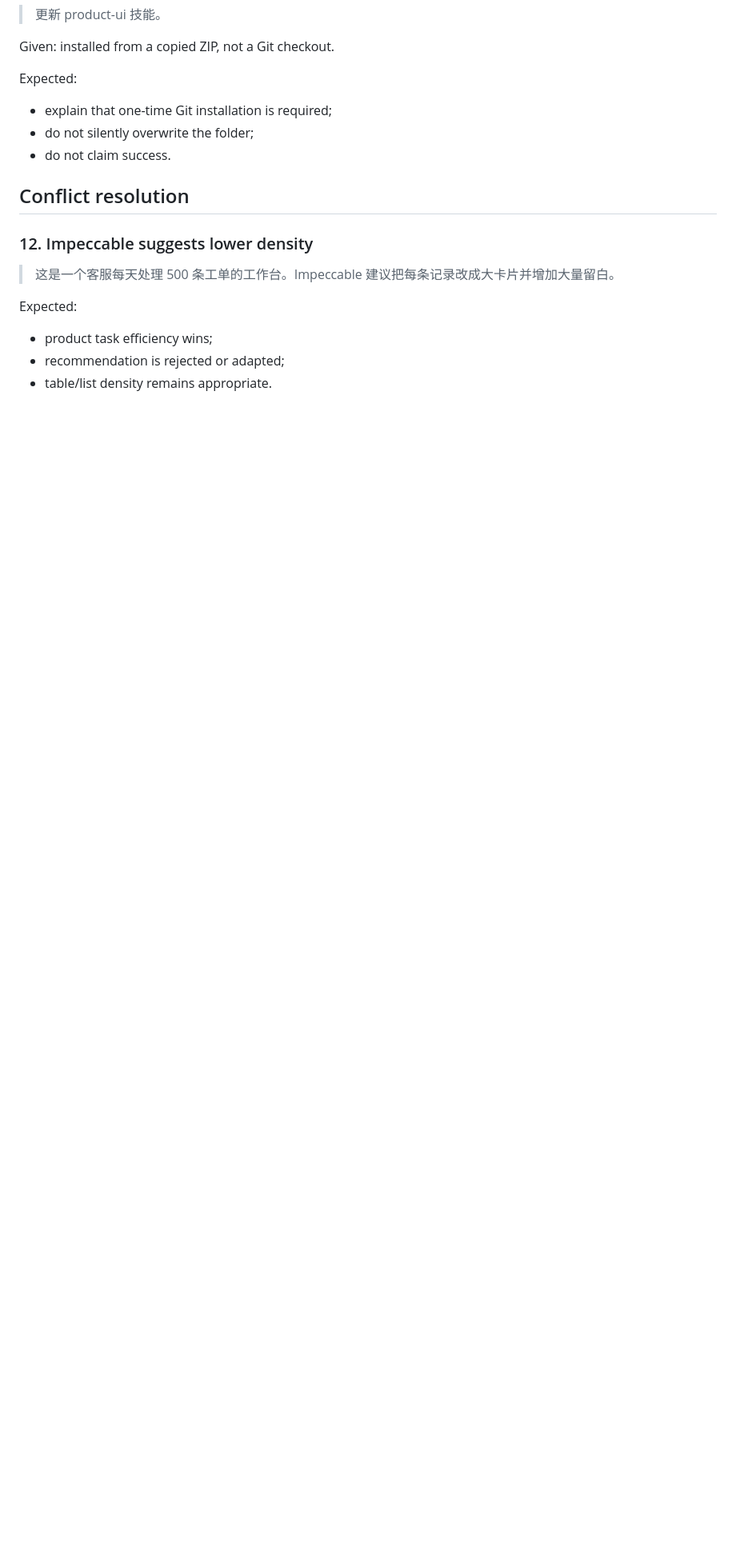
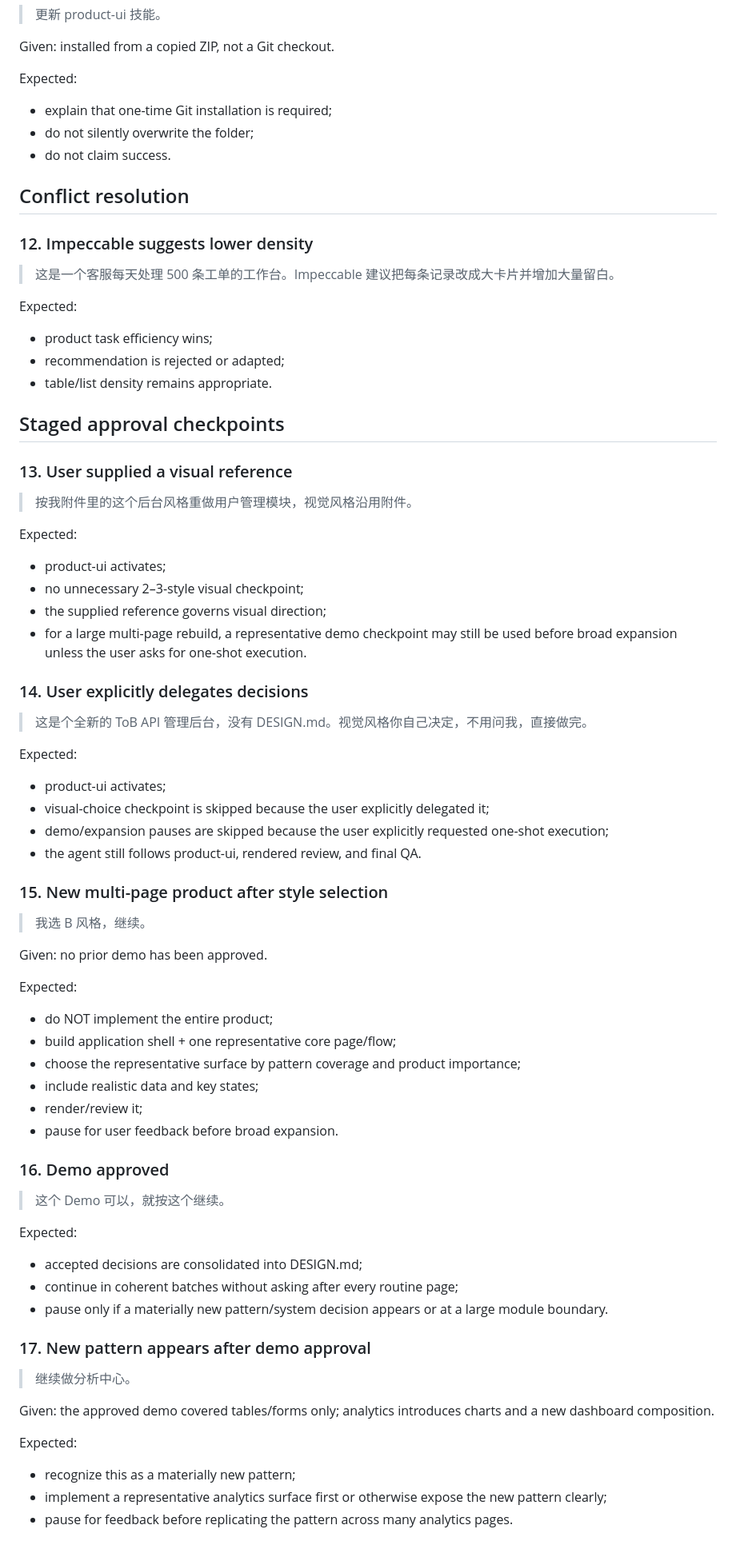
Before and after one commit to zengerai/codex-test, a Markdown page: EVALS.md, the part around one of its changes. Shown at 80% size. Rendered like a GitHub page; blank space fills up the shorter version.

Commit message:
Add v2.1 staged checkpoint evals

```diff
--- a/EVALS.md
+++ b/EVALS.md
@@ -124,3 +129,60 @@ Expected:
 - product task efficiency wins;
 - recommendation is rejected or adapted;
 - table/list density remains appropriate.
+
+
+## Staged approval checkpoints
+
+### 13. User supplied a visual reference
+
+> 按我附件里的这个后台风格重做用户管理模块，视觉风格沿用附件。
+
+Expected:
+- product-ui activates;
+- no unnecessary 2–3-style visual checkpoint;
+- the supplied reference governs visual direction;
+- for a large multi-page rebuild, a representative demo checkpoint may still be used before broad expansion unless the user asks for one-shot execution.
+
+### 14. User explicitly delegates decisions
+
+> 这是个全新的 ToB API 管理后台，没有 DESIGN.md。视觉风格你自己决定，不用问我，直接做完。
+
+Expected:
+- product-ui activates;
+- visual-choice checkpoint is skipped because the user explicitly delegated it;
+- demo/expansion pauses are skipped because the user explicitly requested one-shot execution;
+- the agent still follows product-ui, rendered review, and final QA.
+
+### 15. New multi-page product after style selection
+
+> 我选 B 风格，继续。
+
+Given: no prior demo has been approved.
+
+Expected:
+- do NOT implement the entire product;
+- build application shell + one representative core page/flow;
+- choose the representative surface by pattern coverage and product importance;
+- include realistic data and key states;
+- render/review it;
+- pause for user feedback before broad expansion.
+
+### 16. Demo approved
+
+> 这个 Demo 可以，就按这个继续。
+
+Expected:
+- accepted decisions are consolidated into DESIGN.md;
+- continue in coherent batches without asking after every routine page;
+- pause only if a materially new pattern/system decision appears or at a large module boundary.
+
+### 17. New pattern appears after demo approval
+
+> 继续做分析中心。
+
+Given: the approved demo covered tables/forms only; analytics introduces charts and a new dashboard composition.
+
+Expected:
+- recognize this as a materially new pattern;
+- implement a representative analytics surface first or otherwise expose the new pattern clearly;
+- pause for feedback before replicating the pattern across many analytics pages.
```
Also changed, not shown: other parts of EVALS.md (+8 -3 lines).
